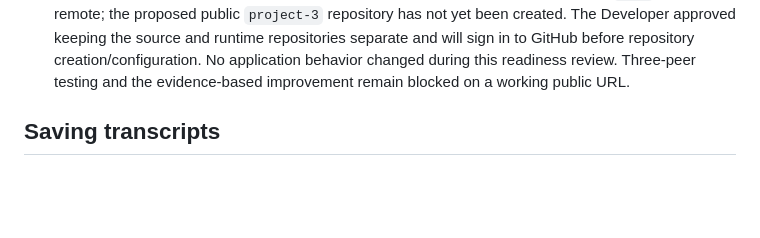
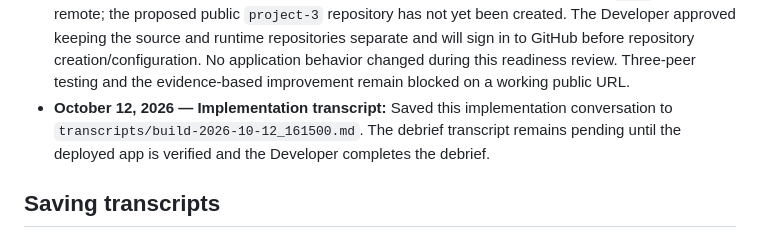
Before and after one commit to Xiaoyue-xx/project-3, a Markdown page: plan.md, the part around the change. GitHub-like rendering; blank space fills up the shorter version.

```diff
--- a/plan.md
+++ b/plan.md
@@ -165,6 +165,7 @@ Record material plan changes and why they were made.
 - **October 12, 2026 — Pixel Y2K theme, anatomical character redraw, pixel icons:** The Developer found the characters not pixel-styled or detailed enough and asked for a more distinctive pixel-Y2K site, then asked for a more natural, relaxed body. Restyled the interface as retro window panels (title bars, bevels, hard shadows, square corners, star-grid background, stepped sky and checker floor) with a self-hosted Silkscreen face (SIL OFL, credited on the Information screen) so no third-party font request is made. Redrew all four character bases (head 88%, visible neck, sloped shoulders, waist/hip shaping, bent elbows, larger hands, defined knees, slight asymmetry, smaller shoes), refit every garment, lower, shoe, hat and glove layer, and added face detail plus a per-layer bevel-shade filter. Replaced all 23 weather, reminder and status icons with 16x16 pixel art. Verified by an 8-outfit contact sheet, desktop/390/320-pixel screenshots (no horizontal overflow) and `npm test` 75/75; committed (`2ed5f1f`, `80dfcbc`). Developer real-device review of the new look is still required.
 - **October 12, 2026 — Deployment package published, Pages setup pending:** The runtime-only `weatherpublic` repository is on GitHub (`main`, commit `c932101`); it contains the site files, styles, scripts, data, assets, and `.nojekyll`. The full source stays in the separate `project-3` repository. Current verification passed `npm test` (75/75), `npm run smoke:weather` (New York, Austin, and Seattle each returned seven ready days), and local HTTP checks for `index.html` and `assets/pixel-characters.svg` (200). The public Pages target returned GitHub's 404 page, and GitHub requires sign-in to create/configure repositories. Checkpoint 12 remains open; no peer sessions or findings are claimed before deployment.
 - **October 12, 2026 — Phase 2 readiness review:** The source repository is clean on `main` with no remote; the proposed public `project-3` repository has not yet been created. The Developer approved keeping the source and runtime repositories separate and will sign in to GitHub before repository creation/configuration. No application behavior changed during this readiness review. Three-peer testing and the evidence-based improvement remain blocked on a working public URL.
+- **October 12, 2026 — Implementation transcript:** Saved this implementation conversation to `transcripts/build-2026-10-12_161500.md`. The debrief transcript remains pending until the deployed app is verified and the Developer completes the debrief.
 
 ## Saving transcripts
 
```
Also changed, not shown: transcripts/build-2026-10-12_161500.md (added, +95 -0 lines).
